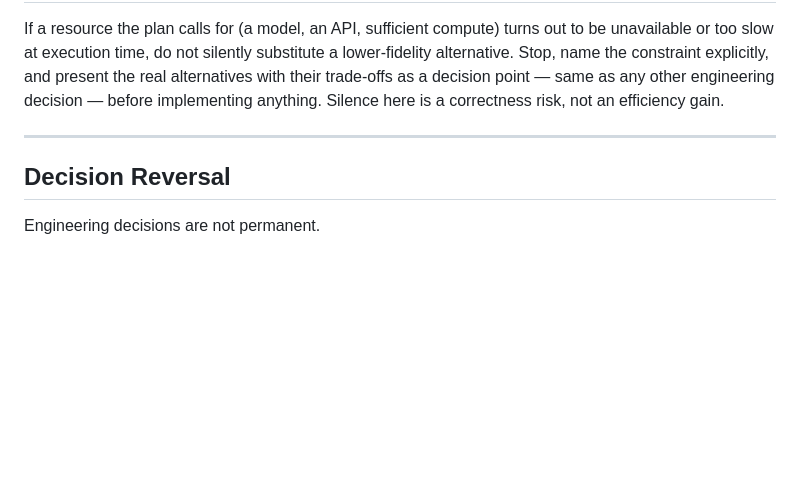
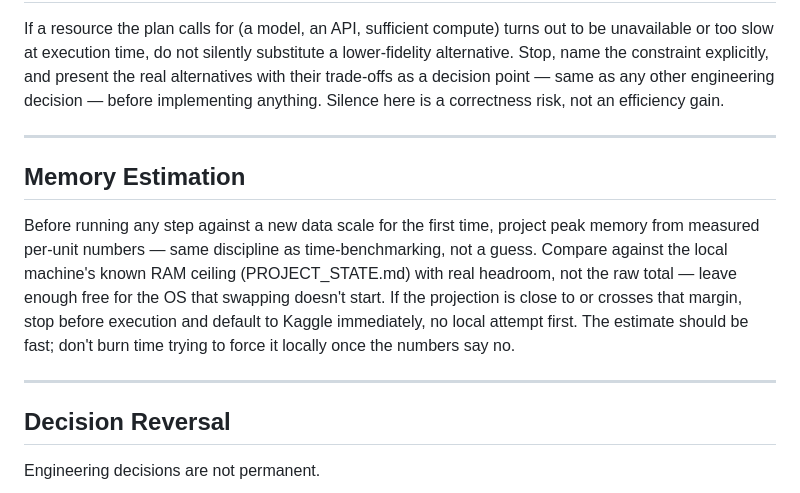
Before and after one commit to sukhraj01/News-Recommendation-Retrieval, a Markdown page: CLAUDE.md, the part around the change. GitHub-like rendering; blank space fills up the shorter version.

Commit message:
Add Memory Estimation clause to CLAUDE.md and log the RAM constraint as an ongoing risk
Leftover from the MINDlarge session: the 8GB local ceiling forced real
mid-session fixes (27GB->2.2GB projection work), so the collaboration model
now requires a measured memory projection before any new-scale run, with an
explicit Kaggle-first default when the projection nears the ceiling.

Co-Authored-By: Claude Sonnet 5 <noreply@anthropic.com>

```diff
--- a/CLAUDE.md
+++ b/CLAUDE.md
@@ -404,6 +404,20 @@ efficiency gain.
 
 ---
 
+## Memory Estimation
+
+Before running any step against a new data scale for the first time,
+project peak memory from measured per-unit numbers — same discipline as
+time-benchmarking, not a guess. Compare against the local machine's known
+RAM ceiling (PROJECT_STATE.md) with real headroom, not the raw total —
+leave enough free for the OS that swapping doesn't start. If the
+projection is close to or crosses that margin, stop before execution and
+default to Kaggle immediately, no local attempt first. The estimate should
+be fast; don't burn time trying to force it locally once the numbers say
+no.
+
+---
+
 ## Decision Reversal
 
 Engineering decisions are not permanent.
```
Also changed, not shown: PROJECT_STATE.md (+1 -0 lines).
